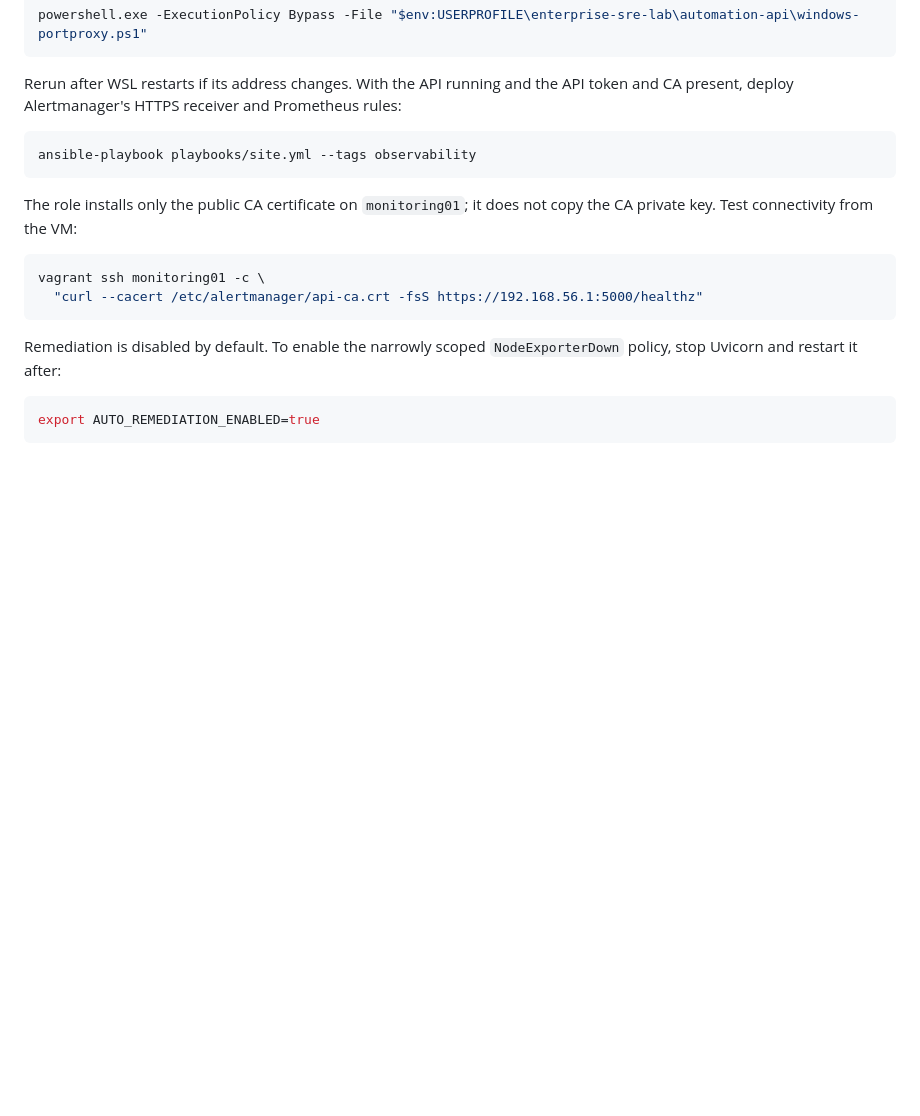
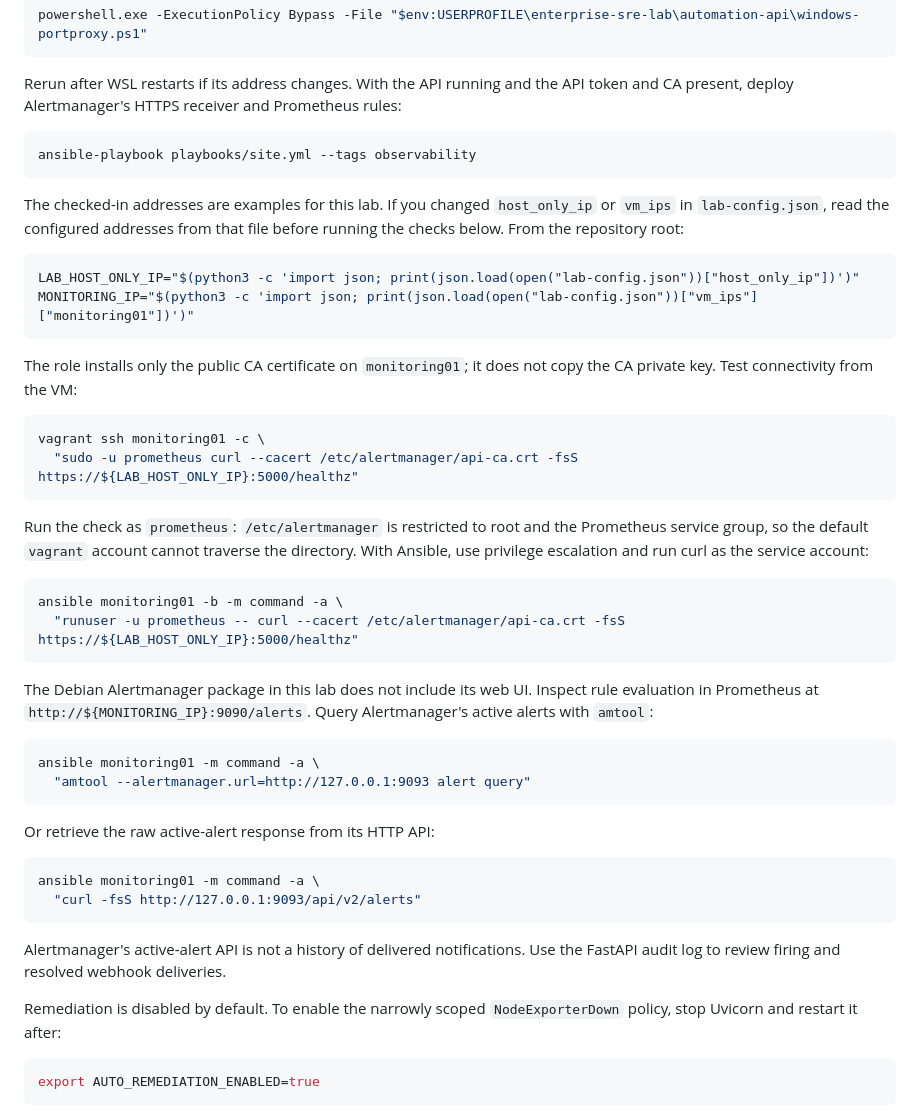
Before and after one commit to albertv-devpro/enterprise-sre-lab, a Markdown page: automation-api/README.md, the part around the change. GitHub-like rendering; blank space fills up the shorter version.

````diff
--- a/automation-api/README.md
+++ b/automation-api/README.md
@@ -137,13 +137,52 @@ rules:
 ansible-playbook playbooks/site.yml --tags observability
 ```
 
+The checked-in addresses are examples for this lab. If you changed
+`host_only_ip` or `vm_ips` in `lab-config.json`, read the configured addresses
+from that file before running the checks below. From the repository root:
+
+```bash
+LAB_HOST_ONLY_IP="$(python3 -c 'import json; print(json.load(open("lab-config.json"))["host_only_ip"])')"
+MONITORING_IP="$(python3 -c 'import json; print(json.load(open("lab-config.json"))["vm_ips"]["monitoring01"])')"
+```
+
 The role installs only the public CA certificate on `monitoring01`; it does
 not copy the CA private key. Test connectivity from the VM:
 
 ```bash
 vagrant ssh monitoring01 -c \
-  "curl --cacert /etc/alertmanager/api-ca.crt -fsS https://192.168.56.1:5000/healthz"
+  "sudo -u prometheus curl --cacert /etc/alertmanager/api-ca.crt -fsS https://${LAB_HOST_ONLY_IP}:5000/healthz"
 ```
+
+Run the check as `prometheus`: `/etc/alertmanager` is restricted to root and
+the Prometheus service group, so the default `vagrant` account cannot traverse
+the directory. With Ansible, use privilege escalation and run curl as the
+service account:
+
+```bash
+ansible monitoring01 -b -m command -a \
+  "runuser -u prometheus -- curl --cacert /etc/alertmanager/api-ca.crt -fsS https://${LAB_HOST_ONLY_IP}:5000/healthz"
+```
+
+The Debian Alertmanager package in this lab does not include its web UI.
+Inspect rule evaluation in Prometheus at
+`http://${MONITORING_IP}:9090/alerts`.
+Query Alertmanager's active alerts with `amtool`:
+
+```bash
+ansible monitoring01 -m command -a \
+  "amtool --alertmanager.url=http://127.0.0.1:9093 alert query"
+```
+
+Or retrieve the raw active-alert response from its HTTP API:
+
+```bash
+ansible monitoring01 -m command -a \
+  "curl -fsS http://127.0.0.1:9093/api/v2/alerts"
+```
+
+Alertmanager's active-alert API is not a history of delivered notifications.
+Use the FastAPI audit log to review firing and resolved webhook deliveries.
 
 Remediation is disabled by default. To enable the narrowly scoped
 `NodeExporterDown` policy, stop Uvicorn and restart it after:
````
Also changed, not shown: README.md (+79 -8 lines).
